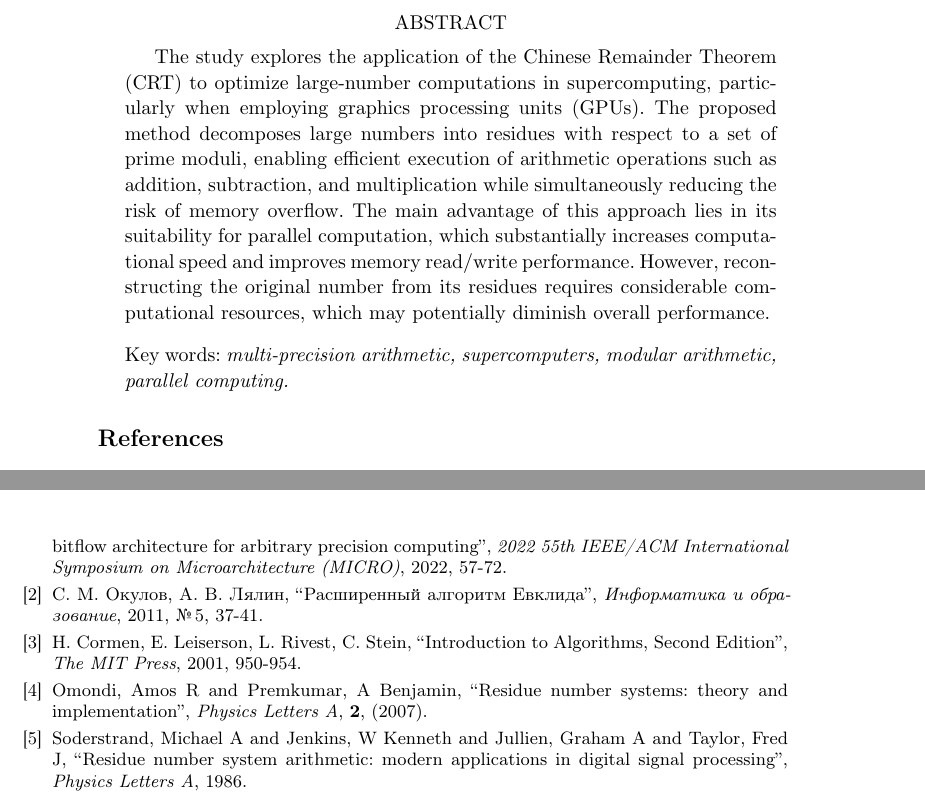
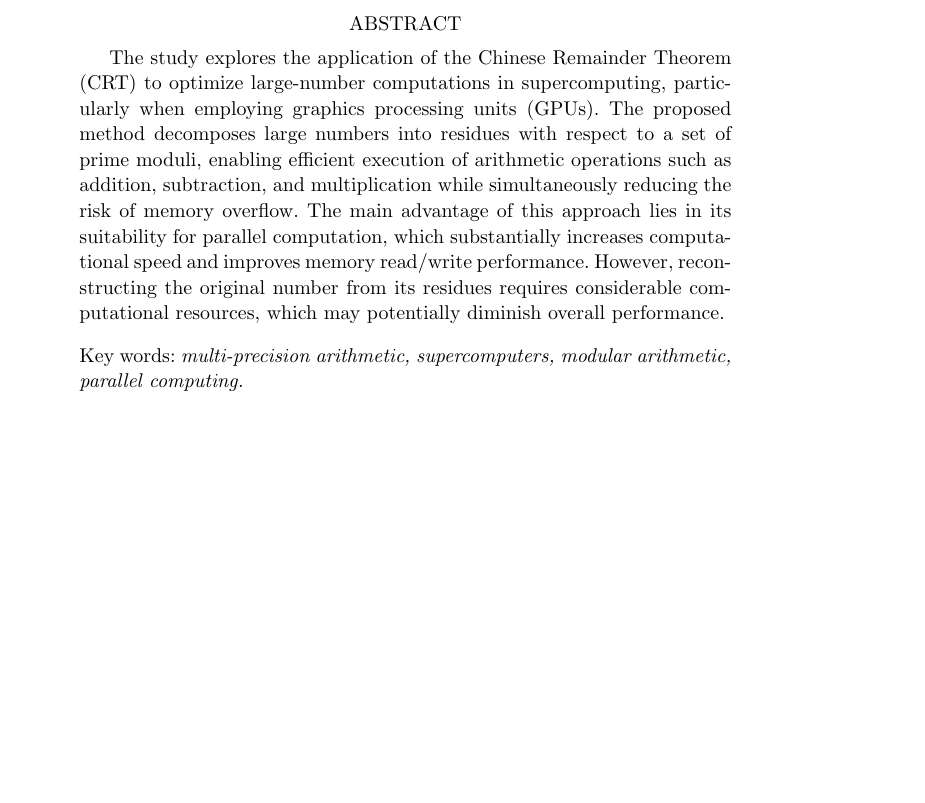
Before and after one commit to ElizaLobanova/Chinese-residue-theorem-library, a LaTeX document (main.tex): two parts of pages 5 and 6 of 6 before the commit and part of page 6 of 6 after it, the two joined at a grey line, cut so that both start at the same text, the shorter picture padded with empty space. Compiled offline with pdfLaTeX.

Commit message:
- литература в англ

```diff
--- a/main.tex
+++ b/main.tex
@@ -22,46 +22,6 @@ The study explores the application of the Chinese Remainder Theorem (CRT) to opt
 $^2$ Department of theoretical physics, Far eastern federal university, Russia}
 \references{ %транслитерированный список литературы
 
-\begin{thebibliography}{4}
-\setlength{\parsep}{0pt}\setlength{\itemsep}{3pt}
-\bibitem{hao2022cambricon}
-\by Hao, Yifan and Zhao, Yongwei and Liu, Chenxiao and Du, Zidong and Cheng, Shuyao and Li, Xiaqing and Hu, Xing and Guo, Qi and Xu, Zhiwei and Chen, Tianshi
-\jour 2022 55th IEEE/ACM International Symposium on Microarchitecture (MICRO)
-\paper Cambricon-P: A bitflow architecture for arbitrary precision computing
-\pages 57-72
-\yr 2022
-
-\bibitem{Okulov2011}
-\by С. М. Окулов, А. В. Лялин
-\jour Информатика и образование
-\paper Расширенный алгоритм Евклида
-\issue 5
-\pages 37-41
-\yr 2011
-
-\bibitem{Cormen2001}
-\by H. Cormen, E. Leiserson, L. Rivest, C. Stein
-\jour The MIT Press
-\paper Introduction to Algorithms, Second Edition
-\pages 950-954
-\yr 2001
-
-
-\bibitem{omondi2007residue}
-\by Omondi, Amos R and Premkumar, A Benjamin
-\jour Physics Letters A
-\paper Residue number systems: theory and implementation
-\vol 2
-\yr 2007
-
-
-\bibitem{soderstrand1986residue}
-\by Soderstrand, Michael A and Jenkins, W Kenneth and Jullien, Graham A and Taylor, Fred J
-\jour Physics Letters A
-\paper Residue number system arithmetic: modern applications in digital signal processing
-\yr 1986
-
-\end{thebibliography}
 }
 
 \UDC{519.17+519.11+519.684+519.683}
```
Also changed, not shown: main.tex (33 more changed lines), 1 other file.
